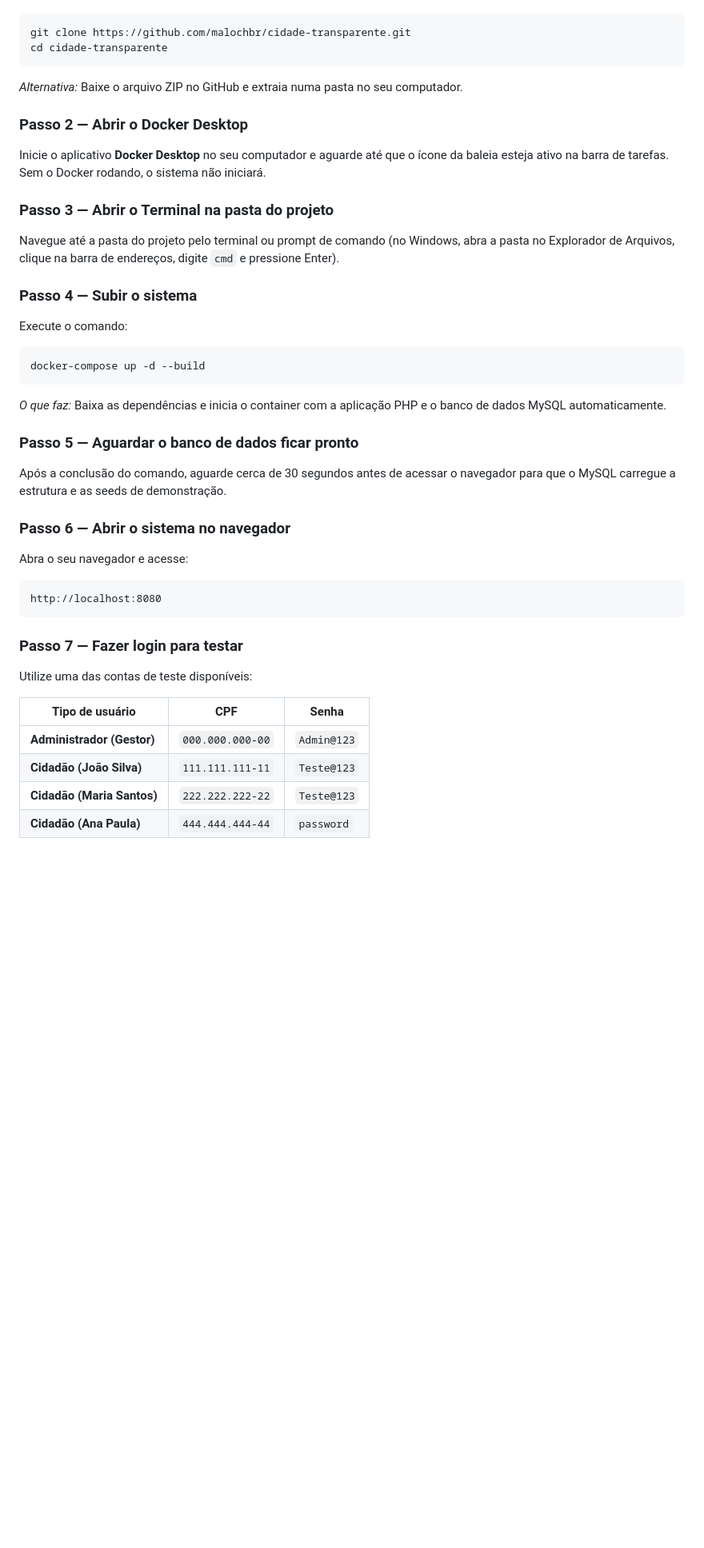
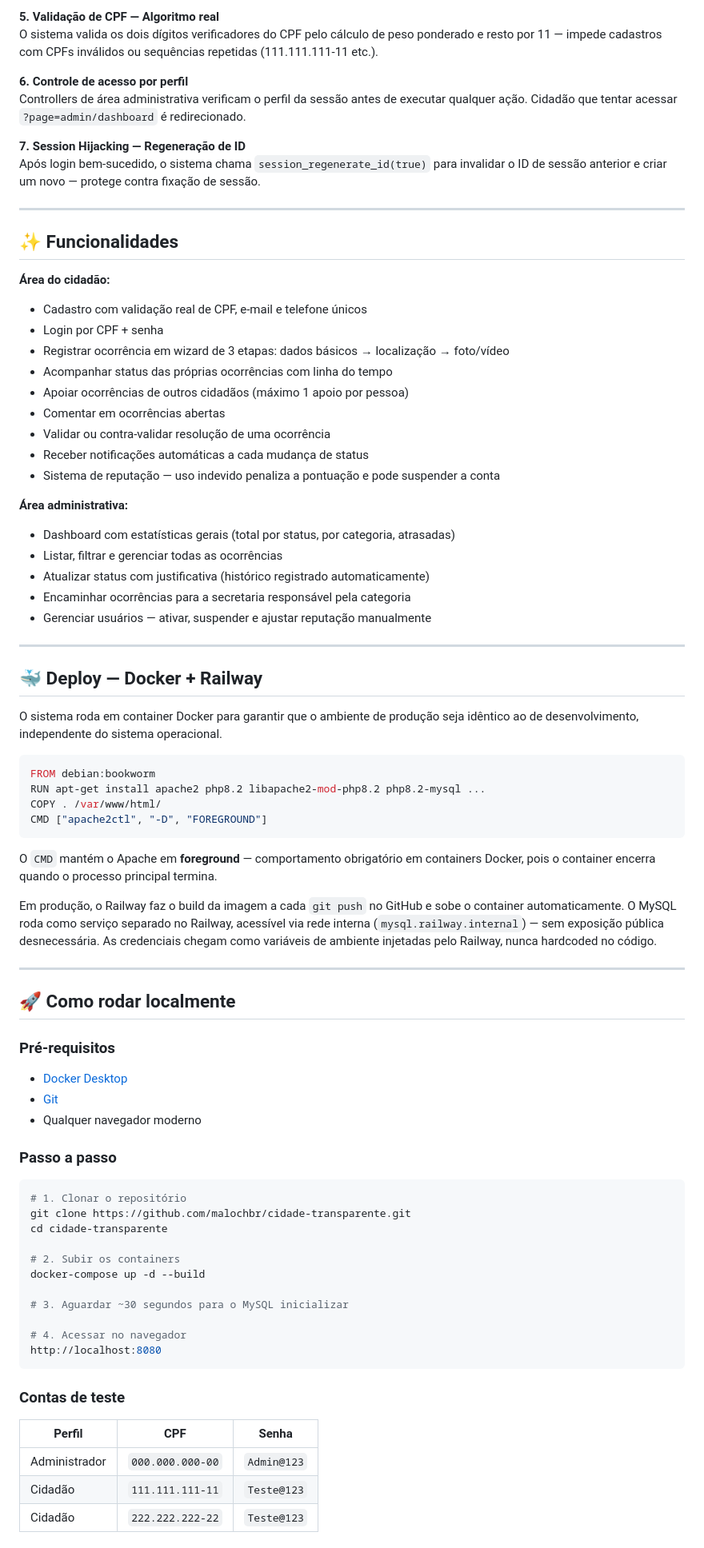
Before and after one commit to malochbr/cidade-transparente, a Markdown page: README.md, the part around one of its changes. Shown at 80% size. GitHub-like rendering; blank space fills up the shorter version.

````diff
--- a/README.md
+++ b/README.md
@@ -31,38 +130,81 @@ Abra o terminal do seu sistema operacional e execute:
+**5. Validação de CPF — Algoritmo real**
+O sistema valida os dois dígitos verificadores do CPF pelo cálculo de peso ponderado e resto por 11 — impede cadastros com CPFs inválidos ou sequências repetidas (111.111.111-11 etc.).
+
+**6. Controle de acesso por perfil**
+Controllers de área administrativa verificam o perfil da sessão antes de executar qualquer ação. Cidadão que tentar acessar `?page=admin/dashboard` é redirecionado.
+
+**7. Session Hijacking — Regeneração de ID**
+Após login bem-sucedido, o sistema chama `session_regenerate_id(true)` para invalidar o ID de sessão anterior e criar um novo — protege contra fixação de sessão.
+
+---
+
+## ✨ Funcionalidades
+
+**Área do cidadão:**
+- Cadastro com validação real de CPF, e-mail e telefone únicos
+- Login por CPF + senha
+- Registrar ocorrência em wizard de 3 etapas: dados básicos → localização → foto/vídeo
+- Acompanhar status das próprias ocorrências com linha do tempo
+- Apoiar ocorrências de outros cidadãos (máximo 1 apoio por pessoa)
+- Comentar em ocorrências abertas
+- Validar ou contra-validar resolução de uma ocorrência
+- Receber notificações automáticas a cada mudança de status
+- Sistema de reputação — uso indevido penaliza a pontuação e pode suspender a conta
+
+**Área administrativa:**
+- Dashboard com estatísticas gerais (total por status, por categoria, atrasadas)
+- Listar, filtrar e gerenciar todas as ocorrências
+- Atualizar status com justificativa (histórico registrado automaticamente)
+- Encaminhar ocorrências para a secretaria responsável pela categoria
+- Gerenciar usuários — ativar, suspender e ajustar reputação manualmente
+
+---
+
+## 🐳 Deploy — Docker + Railway
+
+O sistema roda em container Docker para garantir que o ambiente de produção seja idêntico ao de desenvolvimento, independente do sistema operacional.
+
+```dockerfile
+FROM debian:bookworm
+RUN apt-get install apache2 php8.2 libapache2-mod-php8.2 php8.2-mysql ...
+COPY . /var/www/html/
+CMD ["apache2ctl", "-D", "FOREGROUND"]
+```
+
+O `CMD` mantém o Apache em **foreground** — comportamento obrigatório em containers Docker, pois o container encerra quando o processo principal termina.
+
+Em produção, o Railway faz o build da imagem a cada `git push` no GitHub e sobe o container automaticamente. O MySQL roda como serviço separado no Railway, acessível via rede interna (`mysql.railway.internal`) — sem exposição pública desnecessária. As credenciais chegam como variáveis de ambiente injetadas pelo Railway, nunca hardcoded no código.
+
+---
+
+## 🚀 Como rodar localmente
+
+### Pré-requisitos
+- [Docker Desktop](https://www.docker.com/products/docker-desktop)
+- [Git](https://git-scm.com/downloads)
+- Qualquer navegador moderno
+
+### Passo a passo
+
 ```bash
+# 1. Clonar o repositório
 git clone https://github.com/malochbr/cidade-transparente.git
 cd cidade-transparente
-```
-*Alternativa:* Baixe o arquivo ZIP no GitHub e extraia numa pasta no seu computador.
 
-### Passo 2 — Abrir o Docker Desktop
-Inicie o aplicativo **Docker Desktop** no seu computador e aguarde até que o ícone da baleia esteja ativo na barra de tarefas. Sem o Docker rodando, o sistema não iniciará.
+# 2. Subir os containers
+docker-compose up -d --build
 
-### Passo 3 — Abrir o Terminal na pasta do projeto
-Navegue até a pasta do projeto pelo terminal ou prompt de comando (no Windows, abra a pasta no Explorador de Arquivos, clique na barra de endereços, digite `cmd` e pressione Enter).
+# 3. Aguardar ~30 segundos para o MySQL inicializar
 
-### Passo 4 — Subir o sistema
-Execute o comando:
-```bash
-docker-compose up -d --build
-```
-*O que faz:* Baixa as dependências e inicia o container com a aplicação PHP e o banco de dados MySQL automaticamente.
-
-### Passo 5 — Aguardar o banco de dados ficar pronto
-Após a conclusão do comando, aguarde cerca de 30 segundos antes de acessar o navegador para que o MySQL carregue a estrutura e as seeds de demonstração.
-
-### Passo 6 — Abrir o sistema no navegador
-Abra o seu navegador e acesse:
-```text
+# 4. Acessar no navegador
 http://localhost:8080
 ```
 
-### Passo 7 — Fazer login para testar
-Utilize uma das contas de teste disponíveis:
+### Contas de teste
 
-| Tipo de usuário | CPF | Senha |
+| Perfil | CPF | Senha |
 |---|---|---|
-| **Administrador (Gestor)** | `000.000.000-00` | `Admin@123` |
-| **Cidadão (João Silva)** | `111.111.111-11` | `Teste@123` |
-| **Cidadão (Maria Santos)** | `222.222.222-22` | `Teste@123` |
-| **Cidadão (Ana Paula)** | `444.444.444-44` | `password` |
+| Administrador | `000.000.000-00` | `Admin@123` |
+| Cidadão | `111.111.111-11` | `Teste@123` |
+| Cidadão | `222.222.222-22` | `Teste@123` |
 
````
Also changed, not shown: other parts of README.md (+143 -58 lines).
